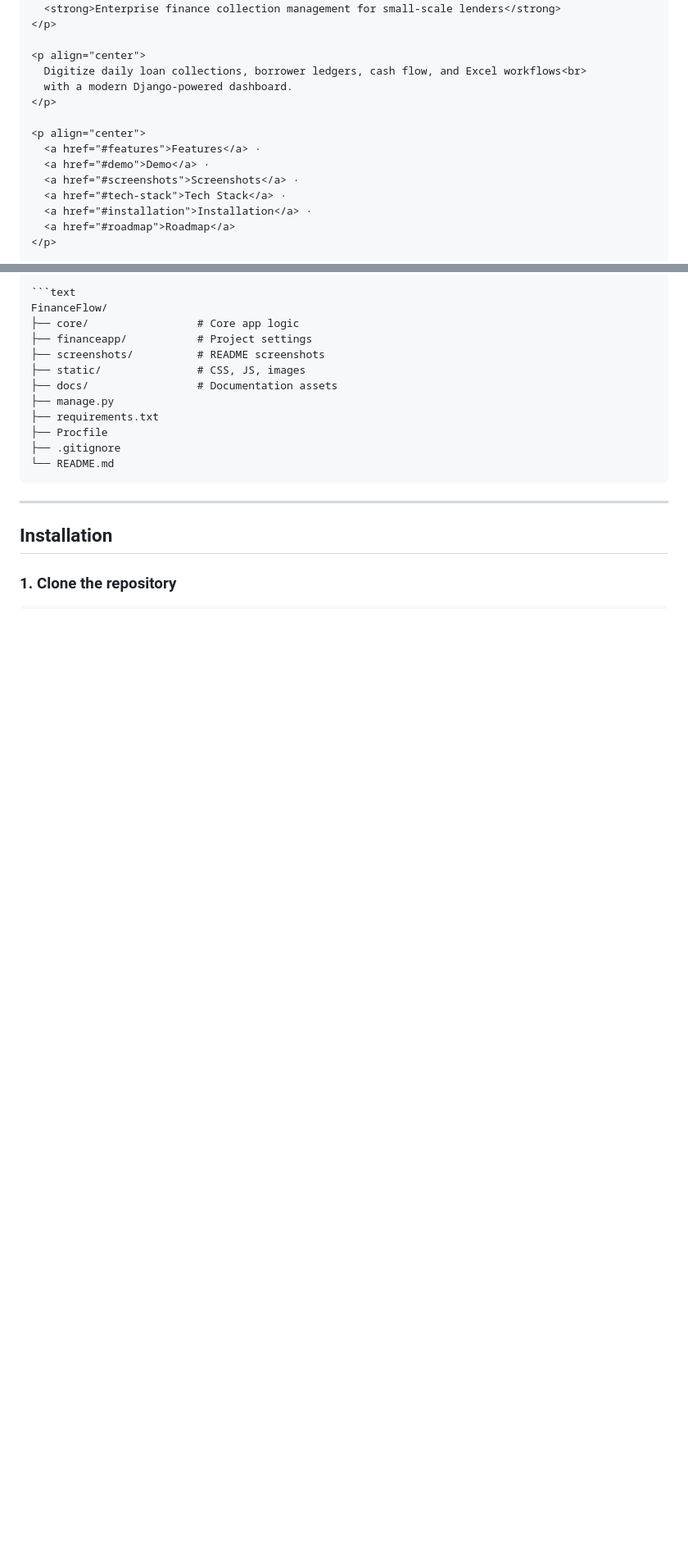
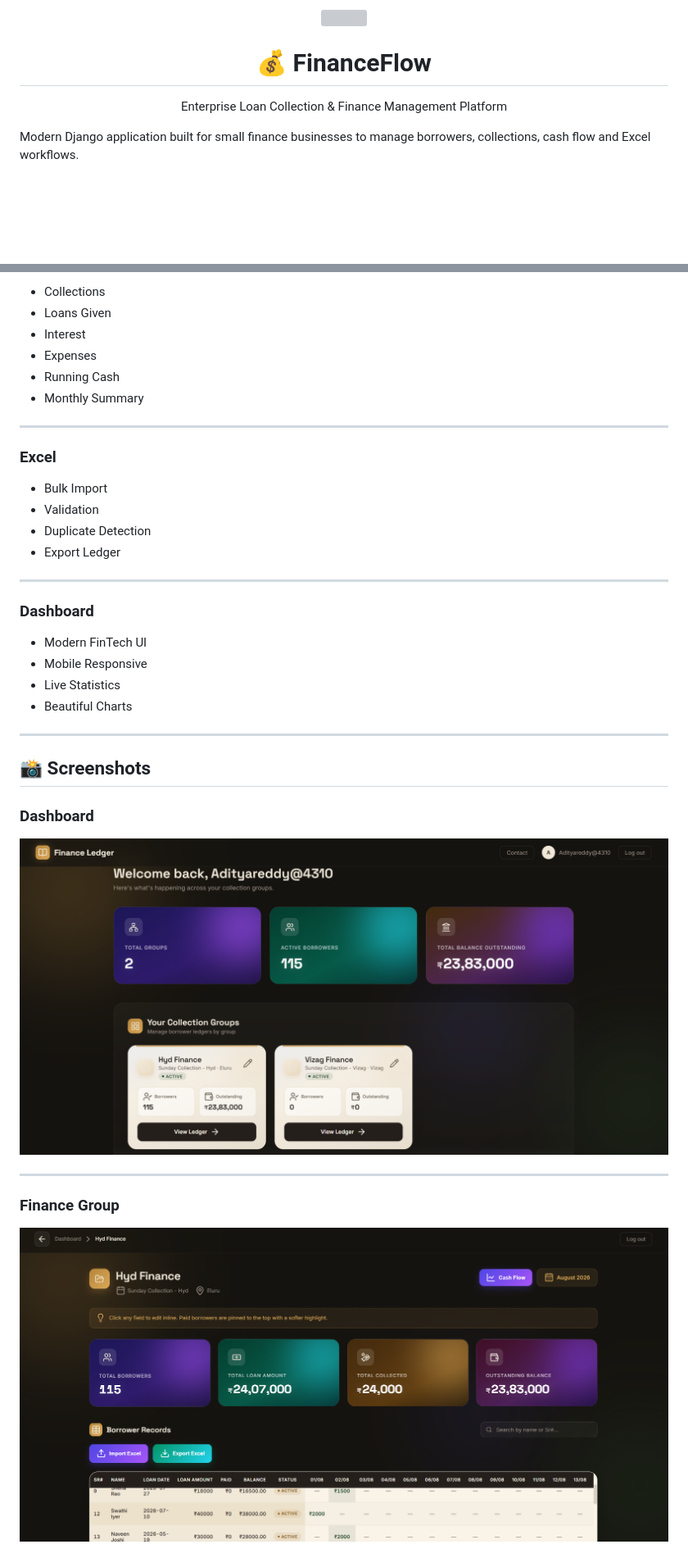
Before and after one commit to Adityareddy4310/FinanceFlow, a Markdown page: readme.md, 2 parts joined by grey strips. Shown at 82% size. Drawn GitHub-style; blank space fills up the shorter version; grey boxes are pictures that could not be loaded.

````diff
--- a/readme.md
+++ b/readme.md
@@ -7,19 +1,20 @@
 
 <p align="center">
-  <strong>Enterprise finance collection management for small-scale lenders</strong>
+  <img src="docs/images/banner.png" width="100%">
+</p>
+
+<h1 align="center">💰 FinanceFlow</h1>
+
+<p align="center">
+Enterprise Loan Collection & Finance Management Platform
 </p>
 
 <p align="center">
-  Digitize daily loan collections, borrower ledgers, cash flow, and Excel workflows<br>
-  with a modern Django-powered dashboard.
+
+Modern Django application built for small finance businesses to manage
+borrowers, collections, cash flow and Excel workflows.
+
 </p>
 
 <p align="center">
-  <a href="#features">Features</a> ·
-  <a href="#demo">Demo</a> ·
-  <a href="#screenshots">Screenshots</a> ·
-  <a href="#tech-stack">Tech Stack</a> ·
-  <a href="#installation">Installation</a> ·
-  <a href="#roadmap">Roadmap</a>
-</p>
 
@@ -139,20 +91,40 @@ Built from scratch with Django + Vanilla JavaScript and a custom fintech-inspire
 
-```text
-FinanceFlow/
-├── core/                 # Core app logic
-├── financeapp/           # Project settings
-├── screenshots/          # README screenshots
-├── static/               # CSS, JS, images
-├── docs/                 # Documentation assets
-├── manage.py
-├── requirements.txt
-├── Procfile
-├── .gitignore
-└── README.md
-```
+- Collections
+- Loans Given
+- Interest
+- Expenses
+- Running Cash
+- Monthly Summary
 
 ---
 
-## Installation
+### Excel
 
-### 1. Clone the repository
+- Bulk Import
+- Validation
+- Duplicate Detection
+- Export Ledger
+
+---
+
+### Dashboard
+
+- Modern FinTech UI
+- Mobile Responsive
+- Live Statistics
+- Beautiful Charts
+
+---
+
+## 📸 Screenshots
+
+### Dashboard
+
+![Dashboard](screenshots/Dashboard.png)
+
+---
+
+### Finance Group
+
+![Group](screenshots/finance-group1.png)
+
````
Also changed, not shown: other parts of readme.md (+160 -127 lines).
